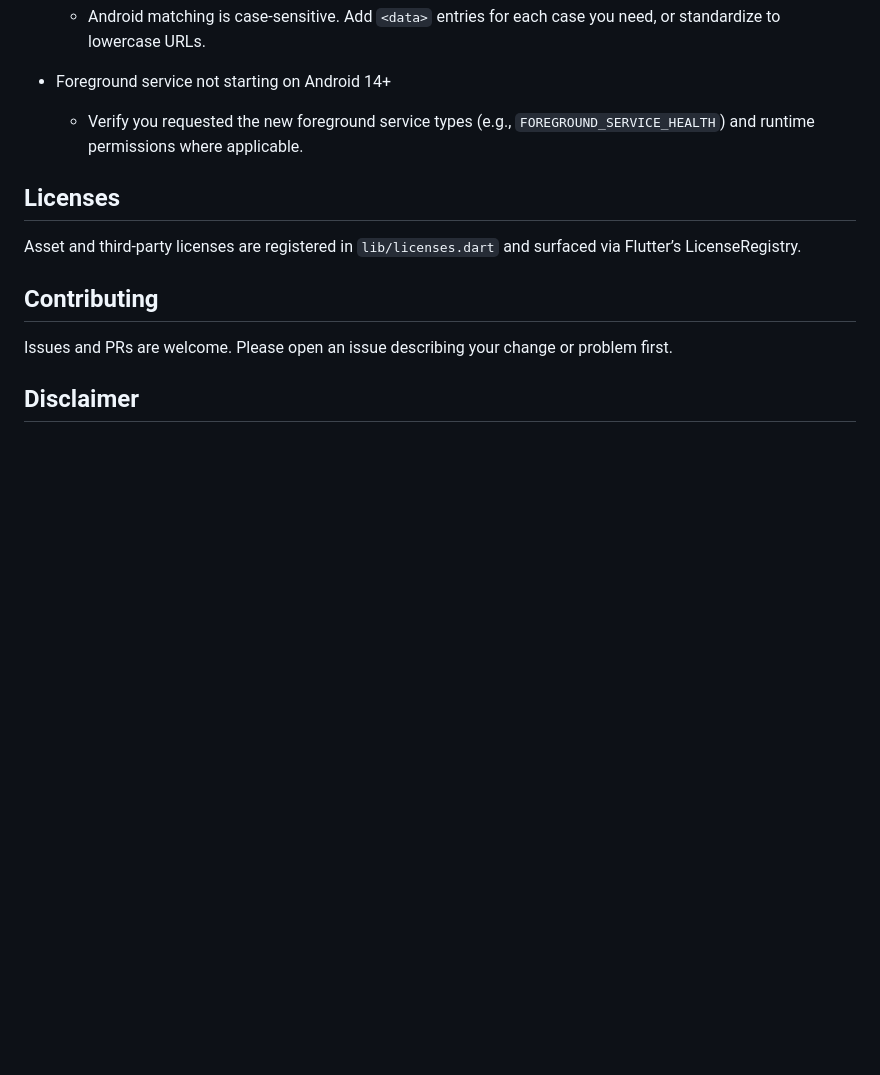
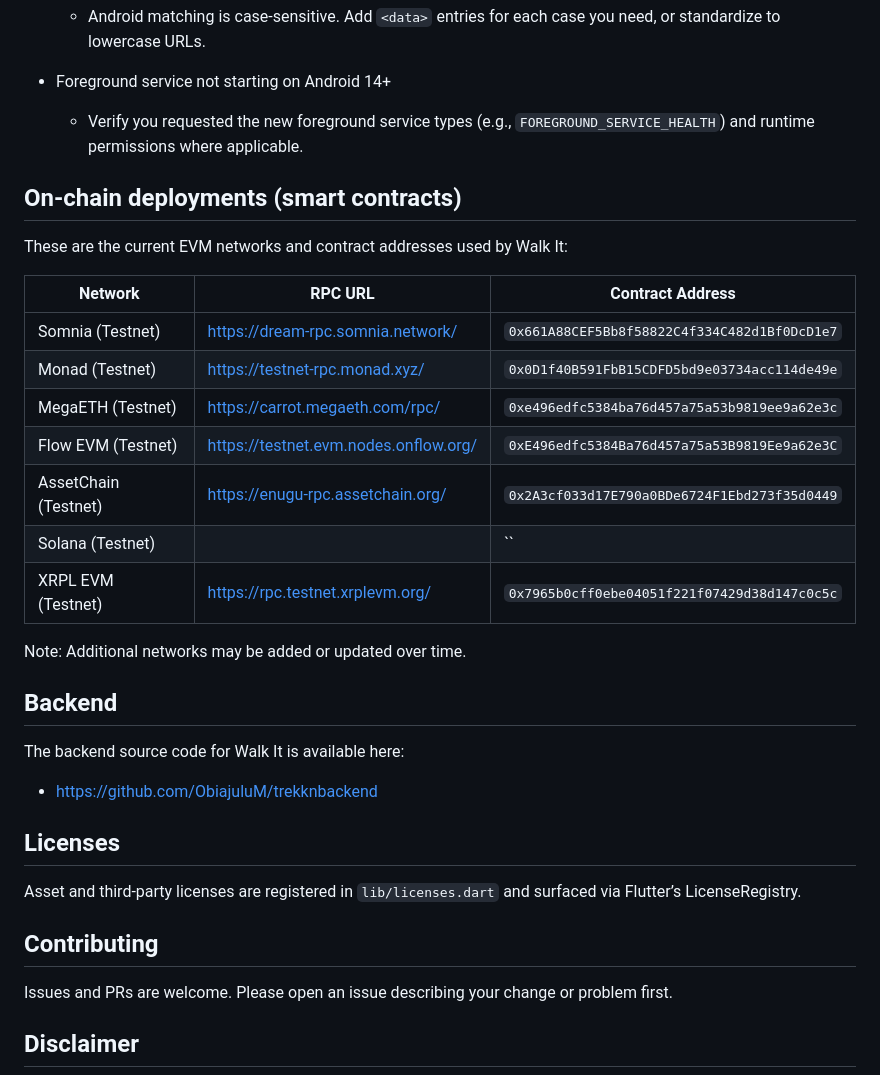
Before and after one commit to ObiajuluM/trekkn, a Markdown page: README.md, the part around the change. GitHub-like rendering; blank space fills up the shorter version.

Commit message:
Add on-chain deployment details and backend source link to README.md
- Introduced a new section for on-chain deployments with EVM networks and contract addresses.
- Listed RPC URLs and contract addresses for Somnia, Monad, MegaETH, Flow EVM, AssetChain, Solana, and XRPL networks.
- Added a note indicating that additional networks may be added or updated over time.
- Included a link to the backend source code repository for Walk It.

```diff
--- a/README.md
+++ b/README.md
@@ -116,6 +116,27 @@ If you change plugin versions, check whether `inputData` or `saveData/getData` s
 - Foreground service not starting on Android 14+
   - Verify you requested the new foreground service types (e.g., `FOREGROUND_SERVICE_HEALTH`) and runtime permissions where applicable.
 
+## On-chain deployments (smart contracts)
+
+These are the current EVM networks and contract addresses used by Walk It:
+
+| Network        | RPC URL                                      | Contract Address |
+|----------------|-----------------------------------------------|------------------|
+| Somnia (Testnet)| https://dream-rpc.somnia.network/             | `0x661A88CEF5Bb8f58822C4f334C482d1Bf0DcD1e7` |
+| Monad (Testnet) | https://testnet-rpc.monad.xyz/                | `0x0D1f40B591FbB15CDFD5bd9e03734acc114de49e` |
+| MegaETH (Testnet) | https://carrot.megaeth.com/rpc/               | `0xe496edfc5384ba76d457a75a53b9819ee9a62e3c` |
+| Flow EVM (Testnet) | https://testnet.evm.nodes.onflow.org/     | `0xE496edfc5384Ba76d457a75a53B9819Ee9a62e3C` |
+| AssetChain (Testnet) | https://enugu-rpc.assetchain.org/             | `0x2A3cf033d17E790a0BDe6724F1Ebd273f35d0449` |
+| Solana (Testnet) |              | `` |
+| XRPL EVM (Testnet) | https://rpc.testnet.xrplevm.org/          | `0x7965b0cff0ebe04051f221f07429d38d147c0c5c` |
+
+Note: Additional networks may be added or updated over time.
+
+## Backend
+
+The backend source code for Walk It is available here:
+- https://github.com/ObiajuluM/trekknbackend
+
 ## Licenses
 
 Asset and third‑party licenses are registered in `lib/licenses.dart` and surfaced via Flutter’s LicenseRegistry.
```
